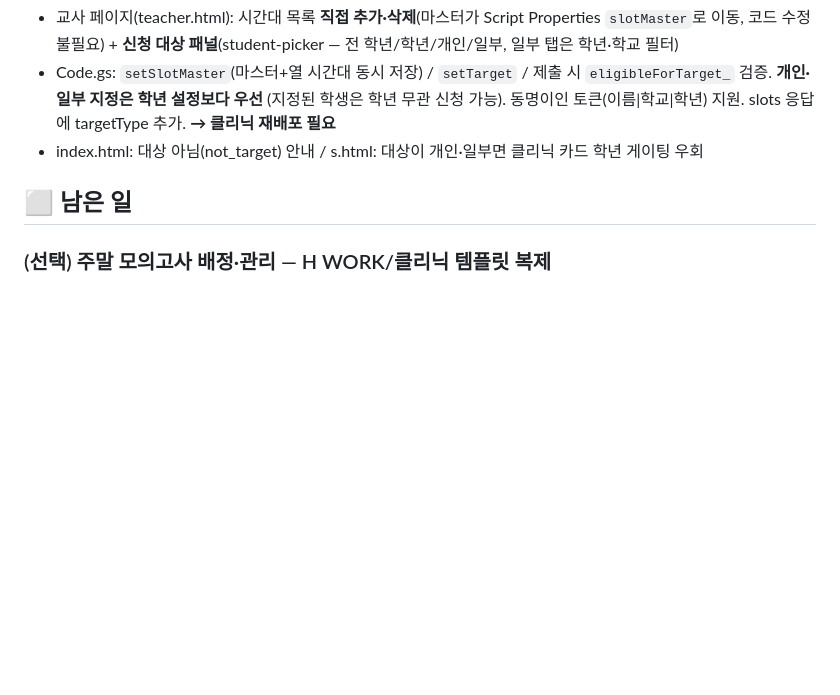
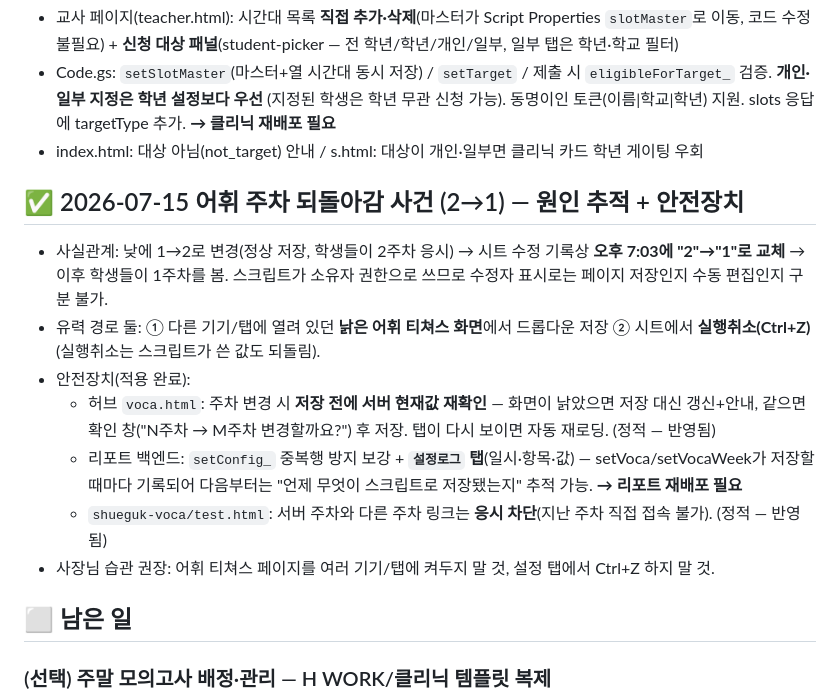
Before and after one commit to coke4497-sys/shueguk-hub, a Markdown page: 작업계획-공지시스템.md, the part around the change. Rendered like a GitHub page; blank space fills up the shorter version.

Commit message:
메모: 어휘 주차 되돌아감 사건 기록 + 안전장치 정리 (#48)
Claude-Session: https://claude.ai/code/session_01D6Ls1Mc1PemBF1wJ6vmPKZ

Co-authored-by: Claude <noreply@anthropic.com>

```diff
--- a/작업계획-공지시스템.md
+++ b/작업계획-공지시스템.md
@@ -164,6 +164,19 @@
   slots 응답에 targetType 추가. **→ 클리닉 재배포 필요**
 - index.html: 대상 아님(not_target) 안내 / s.html: 대상이 개인·일부면 클리닉 카드 학년 게이팅 우회
 
+## ✅ 2026-07-15 어휘 주차 되돌아감 사건 (2→1) — 원인 추적 + 안전장치
+- 사실관계: 낮에 1→2로 변경(정상 저장, 학생들이 2주차 응시) → 시트 수정 기록상 **오후 7:03에 "2"→"1"로 교체**
+  → 이후 학생들이 1주차를 봄. 스크립트가 소유자 권한으로 쓰므로 수정자 표시로는 페이지 저장인지 수동 편집인지 구분 불가.
+- 유력 경로 둘: ① 다른 기기/탭에 열려 있던 **낡은 어휘 티쳐스 화면**에서 드롭다운 저장 ② 시트에서 **실행취소(Ctrl+Z)**
+  (실행취소는 스크립트가 쓴 값도 되돌림).
+- 안전장치(적용 완료):
+  - 허브 `voca.html`: 주차 변경 시 **저장 전에 서버 현재값 재확인** — 화면이 낡았으면 저장 대신 갱신+안내,
+    같으면 확인 창("N주차 → M주차 변경할까요?") 후 저장. 탭이 다시 보이면 자동 재로딩. (정적 — 반영됨)
+  - 리포트 백엔드: `setConfig_` 중복행 방지 보강 + **`설정로그` 탭**(일시·항목·값) — setVoca/setVocaWeek가
+    저장할 때마다 기록되어 다음부터는 "언제 무엇이 스크립트로 저장됐는지" 추적 가능. **→ 리포트 재배포 필요**
+  - `shueguk-voca/test.html`: 서버 주차와 다른 주차 링크는 **응시 차단**(지난 주차 직접 접속 불가). (정적 — 반영됨)
+- 사장님 습관 권장: 어휘 티쳐스 페이지를 여러 기기/탭에 켜두지 말 것, 설정 탭에서 Ctrl+Z 하지 말 것.
+
 ## ⬜ 남은 일
 
 ### (선택) 주말 모의고사 배정·관리 — H WORK/클리닉 템플릿 복제
```
